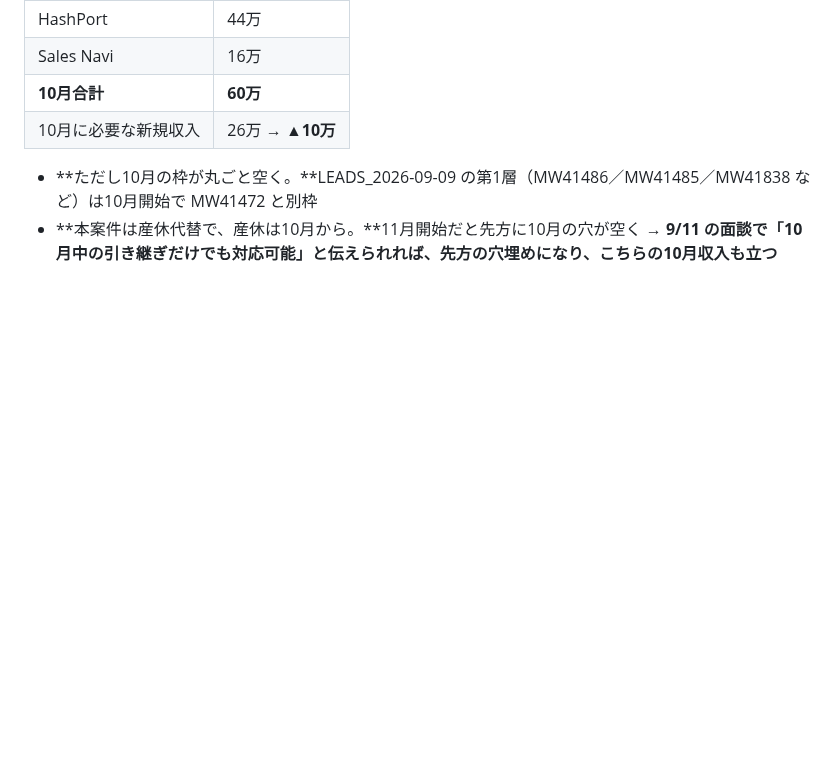
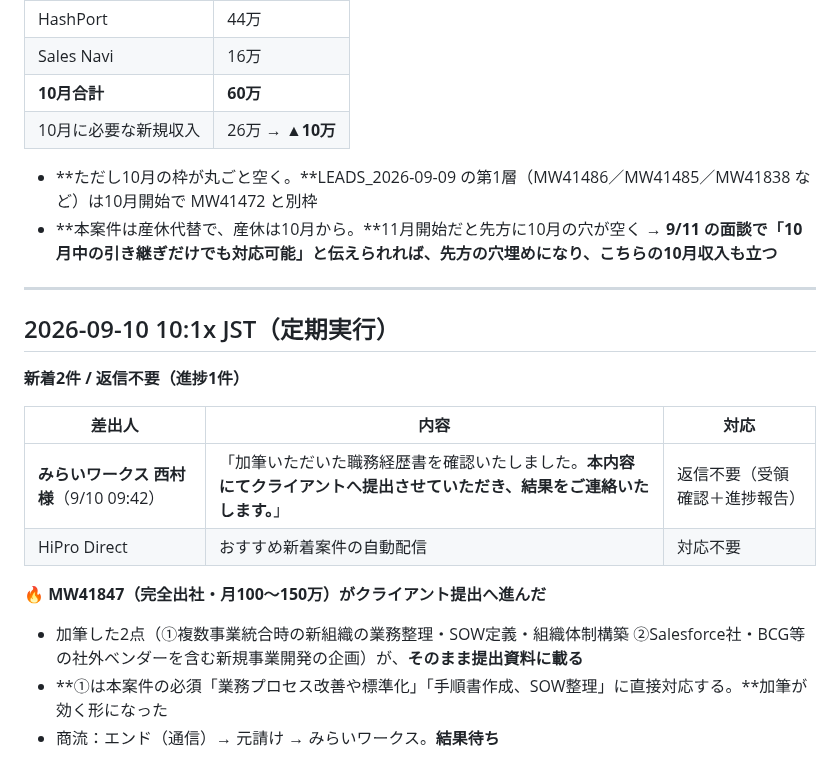
Before and after one commit to bpn333333/test, a Markdown page: MAIL_WATCH.md, the part around the change. GitHub-like rendering; blank space fills up the shorter version.

Commit message:
MW41847 がクライアント提出へ進んだことを記録（加筆した経歴書がそのまま提出資料に）
Co-Authored-By: Claude Opus 5 <noreply@anthropic.com>
Claude-Session: https://claude.ai/code/session_01FQ1oP4Xn3ZuX3pbm9qfUkX

```diff
--- a/MAIL_WATCH.md
+++ b/MAIL_WATCH.md
@@ -648,3 +648,20 @@ Gmail は `enabledInChat: false` のままで **Routine は9回連続の空振
 - **ただし10月の枠が丸ごと空く。**LEADS_2026-09-09 の第1層（MW41486／MW41485／MW41838 など）は10月開始で MW41472 と別枠
 - **本案件は産休代替で、産休は10月から。**11月開始だと先方に10月の穴が空く
   → **9/11 の面談で「10月中の引き継ぎだけでも対応可能」と伝えられれば、先方の穴埋めになり、こちらの10月収入も立つ**
+
+---
+
+## 2026-09-10 10:1x JST（定期実行）
+
+**新着2件 / 返信不要（進捗1件）**
+
+| 差出人 | 内容 | 対応 |
+|---|---|---|
+| **みらいワークス 西村様**（9/10 09:42） | 「加筆いただいた職務経歴書を確認いたしました。**本内容にてクライアントへ提出させていただき、結果をご連絡いたします。**」 | 返信不要（受領確認＋進捗報告） |
+| HiPro Direct | おすすめ新着案件の自動配信 | 対応不要 |
+
+**🔥 MW41847（完全出社・月100〜150万）がクライアント提出へ進んだ**
+
+- 加筆した2点（①複数事業統合時の新組織の業務整理・SOW定義・組織体制構築 ②Salesforce社・BCG等の社外ベンダーを含む新規事業開発の企画）が、**そのまま提出資料に載る**
+- **①は本案件の必須「業務プロセス改善や標準化」「手順書作成、SOW整理」に直接対応する。**加筆が効く形になった
+- 商流：エンド（通信）→ 元請け → みらいワークス。**結果待ち**
```
